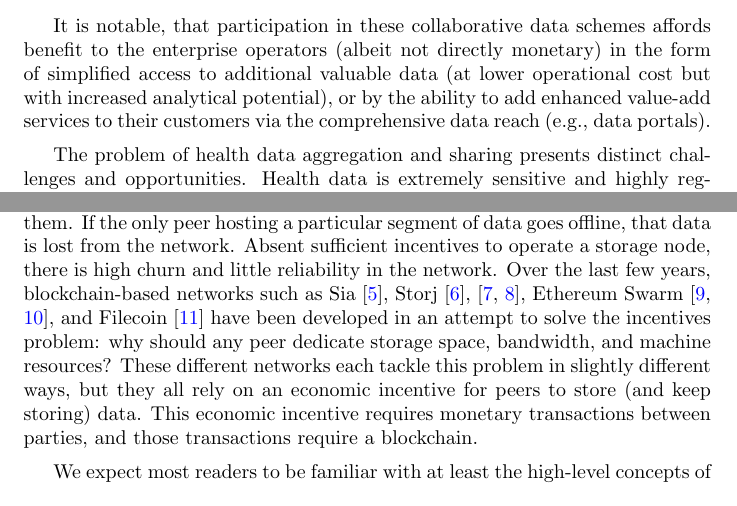
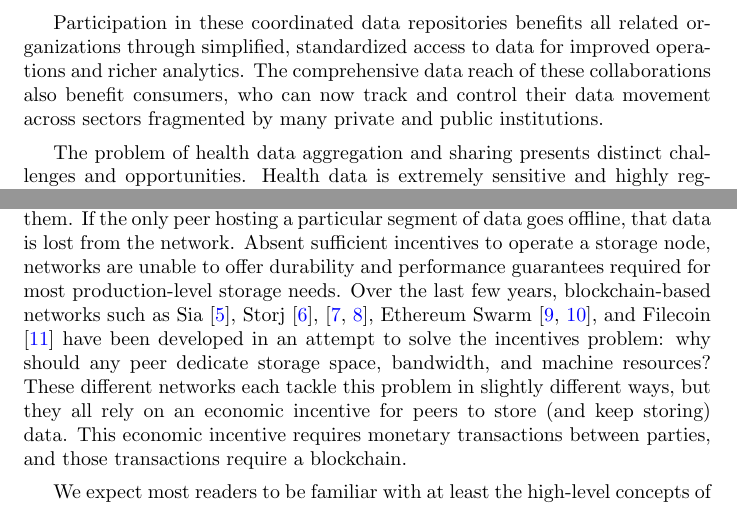
Before and after one commit to drausin/libri-whitepaper, a LaTeX paper (libri-whitepaper.tex): two parts of pages 2 and 3 of 24, joined at a grey line, cut at the place of the change. Compiled offline with pdfLaTeX.

Commit message:
made dw edits

```diff
--- a/libri-whitepaper.tex
+++ b/libri-whitepaper.tex
@@ -29,7 +29,7 @@
 \def\Entry{\ttt{Entry}}
 \def\Page{\ttt{Page}}
 \def\Envelope{\ttt{Envelope}}
-\def\Publication{\ttt{Publteication}}
+\def\Publication{\ttt{Publication}}
 \def\Put{\ttt{Put}}
 \def\Get{\ttt{Get}}
 
@@ -54,9 +54,9 @@ We describe Libri, a decentralized storage network suitable for cooperative ente
 % 	- problems it does not try to solve (right now)
 % - other medical-data related projects
 
-Inexorably, large organizations across all domains are becoming more adapt at creating, collecting, and processing data relevant to their operations in search of valuable insights. Increasingly, these enterprises are looking to pool their data to enhance its analytical value, solve collective action problems, and provide more comprehensive understandings of system-wide events. These nascent data consortiums are emerging among financial institutions (for instance, in support of anti-money laundering activities), educational institutions, and also within the healthcare sector.
+Organizations across all domains are becoming more adapt at creating, collecting, and processing data relevant to their operations in search of valuable insights. Increasingly, these enterprises are looking to pool their data to enhance its analytical value, solve collective action problems, and provide more comprehensive understandings of system-wide events. These nascent data consortiums are emerging among financial institutions (for instance, in support of anti-money laundering activities), educational institutions, and the healthcare sector.
 
-It is notable, that participation in these collaborative data schemes affords benefit to the enterprise operators (albeit not directly monetary) in the form of simplified access to additional valuable data (at lower operational cost but with increased analytical potential), or by the ability to add enhanced value-add services to their customers via the comprehensive data reach (e.g., data portals).
+Participation in these coordinated data repositories benefits all related organizations through simplified, standardized access to data for improved operations and richer analytics. The comprehensive data reach of these collaborations also benefit consumers, who can now track and control their data movement across sectors fragmented by many private and public institutions.
 
 The problem of health data aggregation and sharing presents distinct challenges and opportunities. Health data is extremely sensitive and highly regulated. At the same time, the US healthcare system is very decentralized -- each patient has many providers over the course of their lives or even a single acute episode, and therefore many sources and stores of data. This data fragmentation is costly to providers who bear high operational costs of error-prone point-to-point coordination with other providers marked by fax transmissions and physically couriered CDs. This data fragmentation is also very costly to patients, whose health outcomes bear the direct cost of any information transmission lapses, and are at least burdened by the inability to exercise their rights to access and share health data.
 
@@ -79,9 +79,7 @@ Decentralized storage has existed in various forms for decades, but BitTorrent \
 
 InterPlanetary File System (``IPFS") \cite{ipfs} uses much of the same design as BitTorrent---peer-to-peer file sharing, possible caching of popular documents, tit-for-tat incentive accounting---but it addresses the stored data by a hash of its content instead of a filename. This content-addressing combined with a simple link structure allows it to behave as a Merkle DAG, giving it great flexibility in being able to store and model many forms of data, from simple blobs to files to whole filesystems. At its heart, though, IPFS looks very much like BitTorrent: peers host data that others may optionally copy and host as well, and the addresses of the peers hosting each object are stored in a Kademlia DHT.
 
-% Jamie edit (para below): Needed to transition from the data-loss problem to the incentive problem. I make an aggressive claim that you should review (churn and thus data loss corresponds with lack of incentives, therefore, we need incentives).
-
-Peer-to-peer data storage and sharing networks are powerful, but the networks themselves are unable to offer any guarantees about the data stored in them. If the only peer hosting a particular segment of data goes offline, that data is lost from the network. Absent sufficient incentives to operate a storage node, there is high churn and little reliability in the network. Over the last few years, blockchain-based networks such as Sia \cite{sia}, Storj \cite{storj}, \cite{bigchaindb,bigchaindb2}, Ethereum Swarm \cite{swarm1,swarm2}, and Filecoin \cite{filecoin} have been developed in an attempt to solve the incentives problem: why should any peer dedicate storage space, bandwidth, and machine resources? These different networks each tackle this problem in slightly different ways, but they all rely on an economic incentive for peers to store (and keep storing) data. This economic incentive requires monetary transactions between parties, and those transactions require a blockchain.
+Peer-to-peer data storage and sharing networks are powerful, but the networks themselves are unable to offer any guarantees about the data stored in them. If the only peer hosting a particular segment of data goes offline, that data is lost from the network. Absent sufficient incentives to operate a storage node, networks are unable to offer durability and performance guarantees required for most production-level storage needs. Over the last few years, blockchain-based networks such as Sia \cite{sia}, Storj \cite{storj}, \cite{bigchaindb,bigchaindb2}, Ethereum Swarm \cite{swarm1,swarm2}, and Filecoin \cite{filecoin} have been developed in an attempt to solve the incentives problem: why should any peer dedicate storage space, bandwidth, and machine resources? These different networks each tackle this problem in slightly different ways, but they all rely on an economic incentive for peers to store (and keep storing) data. This economic incentive requires monetary transactions between parties, and those transactions require a blockchain.
 
 We expect most readers to be familiar with at least the high-level concepts of a blockchain. Transactions are gossiped among a network of peers, which work (together but also in competition with each other) to order and package blocks of those transactions together. Transactions and blocks are immutable. Each block points to a previous block, forming a chain. So, if I have some data that I want to store in a decentralized network, instead of having to host it myself, I can pay another peer (or peers) to do so instead. These decentralized storage economies are still in their early periods with major technical and economic details still being worked out.
 
```
Also changed, not shown: libri-whitepaper.tex (4 more changed lines).
